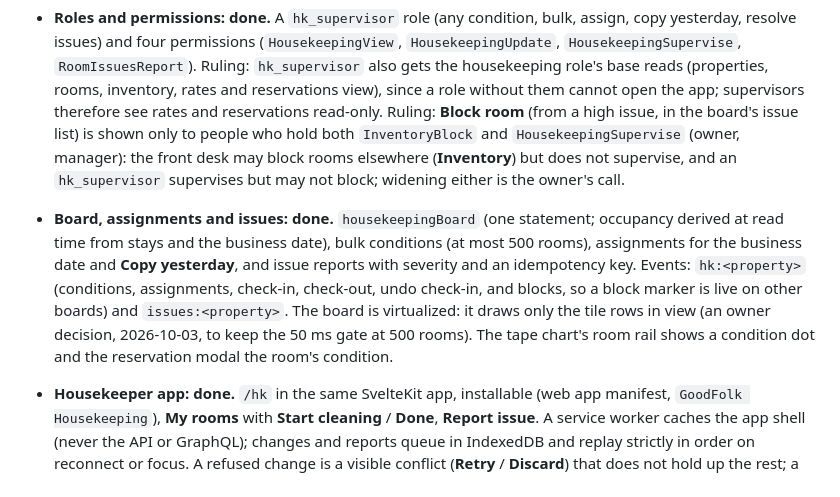
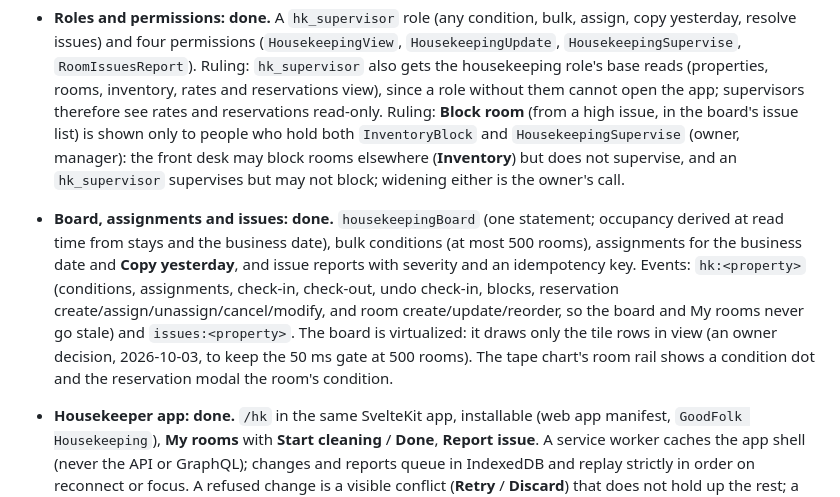
Before and after one commit to acekavi/GoodFolk, a Markdown page: docs/ROADMAP.md, the part around the change. GitHub-like rendering.

```diff
--- a/docs/ROADMAP.md
+++ b/docs/ROADMAP.md
@@ -166,7 +166,7 @@ Moved out of Phase 0 during planning (nothing used them yet): outbox → Pub/Sub
 
 - **Room condition: done.** `room_condition` (`dirty → cleaning → clean → inspected`), one row per room, created with the room (migration `0013` backfilled existing rooms `clean`). Check-out sets `dirty`, undo check-in restores the condition recorded on the check-in. Check-in needs `clean` or `inspected`; otherwise `409` "room 101 is Dirty", and an owner or manager (who hold both `FrontDeskCheckIn` and `HousekeepingSupervise`) can override with a reason, kept in the check-in's audit entry. `CHECKIN_REQUIRES_CLEAN_ROOM` is removed. Lock order is `reservation_room` → `room` → `room_condition` → `room_block` → `inventory_day`: `check_out` takes `room_condition` before `lock_days` ([api-conventions.md](design/api-conventions.md)).
 - **Roles and permissions: done.** A `hk_supervisor` role (any condition, bulk, assign, copy yesterday, resolve issues) and four permissions (`HousekeepingView`, `HousekeepingUpdate`, `HousekeepingSupervise`, `RoomIssuesReport`). Ruling: `hk_supervisor` also gets the housekeeping role's base reads (properties, rooms, inventory, rates and reservations view), since a role without them cannot open the app; supervisors therefore see rates and reservations read-only. Ruling: **Block room** (from a high issue, in the board's issue list) is shown only to people who hold both `InventoryBlock` and `HousekeepingSupervise` (owner, manager): the front desk may block rooms elsewhere (**Inventory**) but does not supervise, and an `hk_supervisor` supervises but may not block; widening either is the owner's call.
-- **Board, assignments and issues: done.** `housekeepingBoard` (one statement; occupancy derived at read time from stays and the business date), bulk conditions (at most 500 rooms), assignments for the business date and **Copy yesterday**, and issue reports with severity and an idempotency key. Events: `hk:<property>` (conditions, assignments, check-in, check-out, undo check-in, and blocks, so a block marker is live on other boards) and `issues:<property>`. The board is virtualized: it draws only the tile rows in view (an owner decision, 2026-10-03, to keep the 50 ms gate at 500 rooms). The tape chart's room rail shows a condition dot and the reservation modal the room's condition.
+- **Board, assignments and issues: done.** `housekeepingBoard` (one statement; occupancy derived at read time from stays and the business date), bulk conditions (at most 500 rooms), assignments for the business date and **Copy yesterday**, and issue reports with severity and an idempotency key. Events: `hk:<property>` (conditions, assignments, check-in, check-out, undo check-in, blocks, reservation create/assign/unassign/cancel/modify, and room create/update/reorder, so the board and My rooms never go stale) and `issues:<property>`. The board is virtualized: it draws only the tile rows in view (an owner decision, 2026-10-03, to keep the 50 ms gate at 500 rooms). The tape chart's room rail shows a condition dot and the reservation modal the room's condition.
 - **Housekeeper app: done.** `/hk` in the same SvelteKit app, installable (web app manifest, `GoodFolk Housekeeping`), **My rooms** with **Start cleaning** / **Done**, **Report issue**. A service worker caches the app shell (never the API or GraphQL); changes and reports queue in IndexedDB and replay strictly in order on reconnect or focus. A refused change is a visible conflict (**Retry** / **Discard**) that does not hold up the rest; a queue replayed after the business date rolled says so. The queue is tagged per user: a **fresh** `/api/v1/me` is read before every replay and the owner must match, a staff sign-out wipes the signer's own items and saved list, and one user's unsent work is never sent or shown under another. Sign-in redirects follow same-origin paths only (re-checked after URL normalisation). An expired session keeps the queue and asks to sign in.
 - **Interim `add-staff` command: done.** `cargo run -p core-api -- add-staff` adds a user with a role (README, "Adding staff"), as the schema owner, because nothing else can create a housekeeper before Phase 8's invitations. To be replaced then (an admin command to remove).
 - **Performance gates: done**, on `powersave` with no other heavy job running (the 500-room fixtures check themselves, as for the tape chart):
```
Also changed, not shown: README.md (+2 -2 lines).
